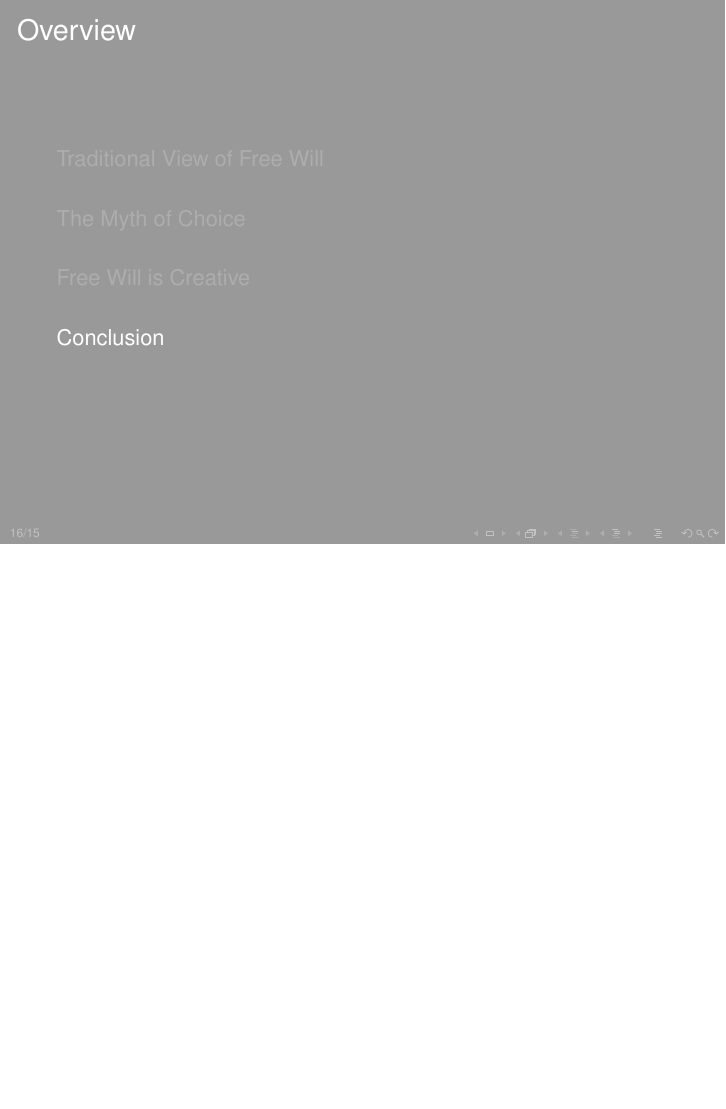
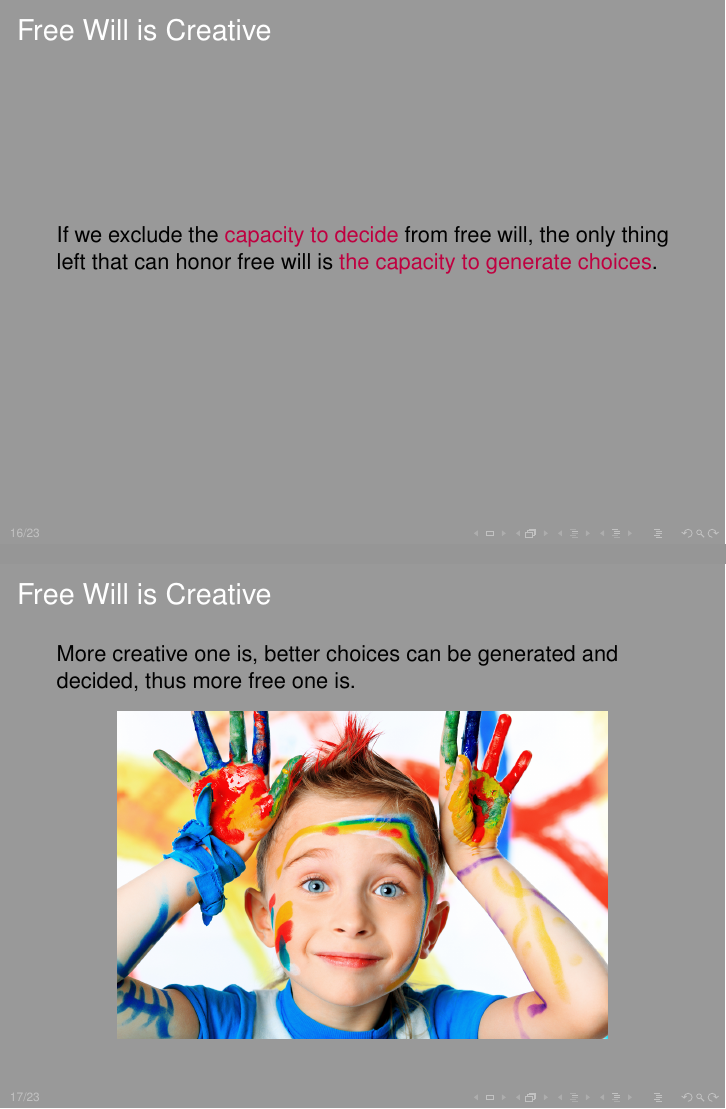
Before and after one commit to liufengyun/shs, LaTeX slides (presentation/presentation.tex): page 16 of 16 before the commit and pages 16 and 17 of 23 after it, the two joined at a grey line, the shorter picture padded with empty space. Compiled offline with pdfLaTeX.

Commit message:
initial complete version

```diff
--- a/presentation/presentation.tex
+++ b/presentation/presentation.tex
@@ -254,3 +254,19 @@
 \section{Free Will is Creative} % (fold)
 \label{sec:creative}
 
+\begin{frame}[fragile]
+  \frametitle{Free Will is Creative}
+
+  If we exclude the \alert{capacity to decide} from free will, the only thing left that can honor free will is \alert{the capacity to generate choices}.
+\end{frame}
+
+\begin{frame}[fragile]
+  \frametitle{Free Will is Creative}
+
+  More creative one is, better choices can be generated and decided, thus more free one is.
+
+  \begin{figure}
+    \centering
+    \includegraphics[width=0.8\textwidth]{images/creativity.jpg}\\
+  \end{figure}
+\end{frame}
@@ -256,0 +283 @@
+  \frametitle{Free Will is Thematic}
@@ -256,0 +291 @@
+  \frametitle{Creativity Honors Free Will}
@@ -262,0 +312,12 @@
+  Free will is NOT the \alert{capacity to decide}:
+  \begin{itemize}
+  \item Free will is not irrationality
+  \item Free will is not hesitation
+  \item Free will is not randomness
+  \end{itemize}\\[0.6cm]
+
+  Free will is the \alert{capacity to generate choices}:
+  \begin{itemize}
+  \item Free will is creative
+  \item Free will is rational
+  \item Free will is thematic
```
Also changed, not shown: content/chapter1.tex (+1 -1 lines), presentation/images/creativity.jpg (added), presentation/images/degrees.jpg (added), presentation/presentation.tex (54 more changed lines).
